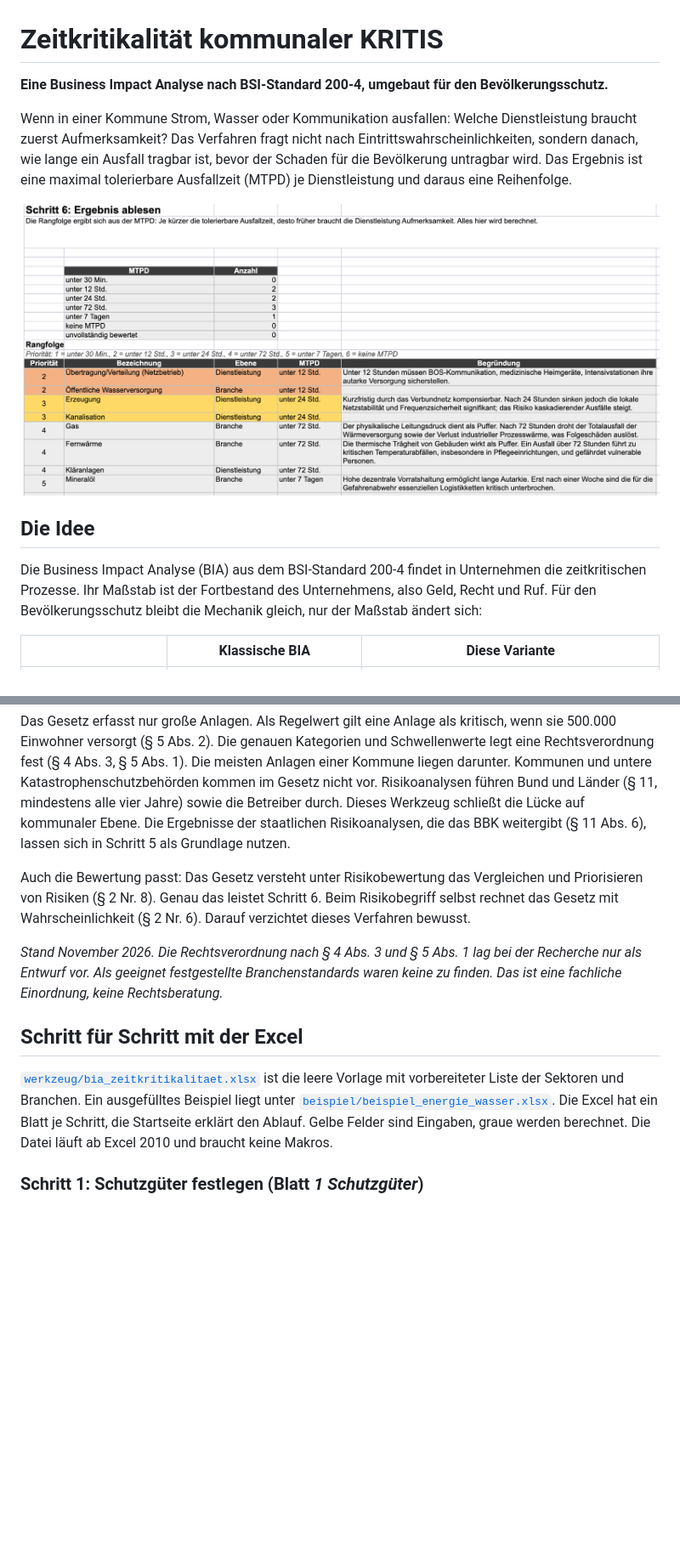
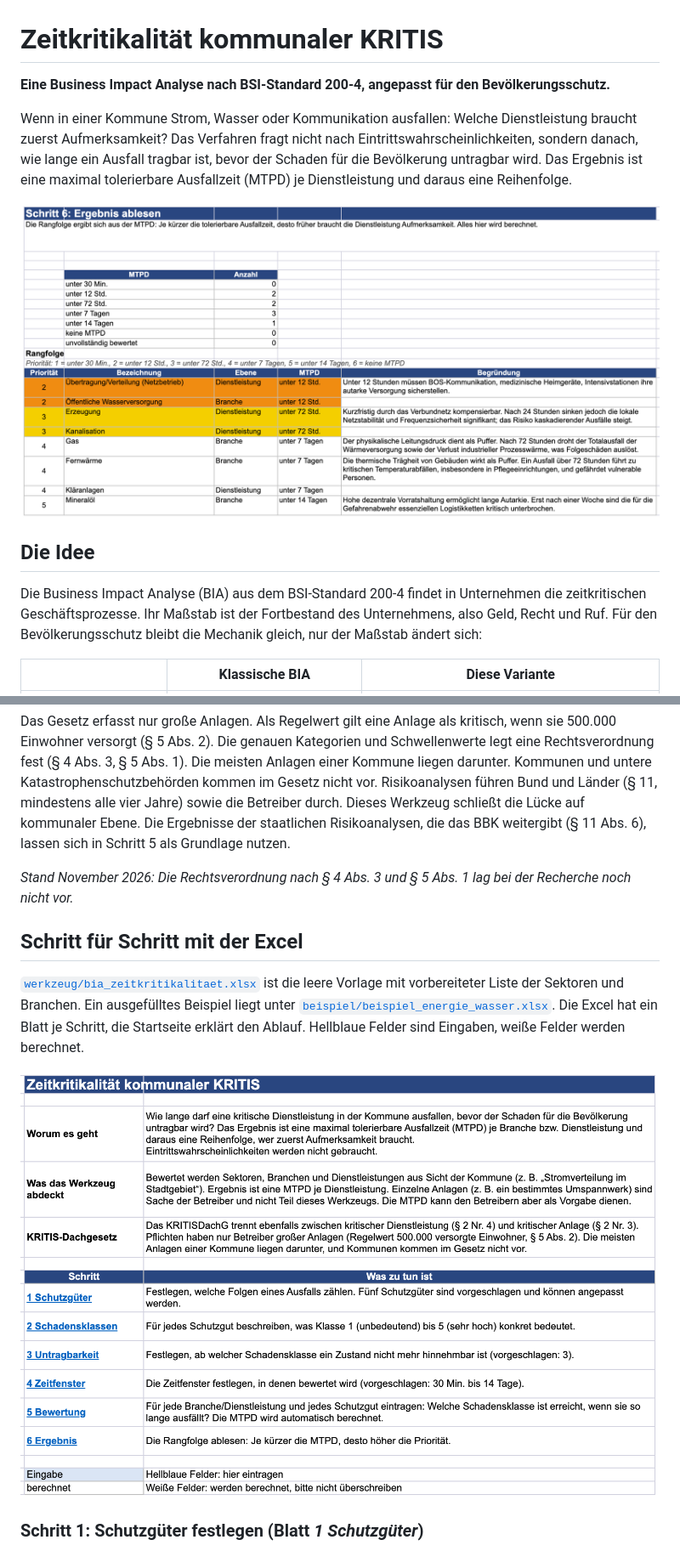
Before and after one commit to 2708Tom/KRITIS-Zeitkritikalitaet, a Markdown page: README.md, 2 parts joined by grey strips. Shown at 85% size. Rendered like a GitHub page; pictures changed too: abbildungen/ergebnis.png, abbildungen/start.png (added); blank space fills up the shorter version.

```diff
--- a/README.md
+++ b/README.md
@@ -1,6 +1,6 @@
 # Zeitkritikalität kommunaler KRITIS
 
-**Eine Business Impact Analyse nach BSI-Standard 200-4, umgebaut für den Bevölkerungsschutz.**
+**Eine Business Impact Analyse nach BSI-Standard 200-4, angepasst für den Bevölkerungsschutz.**
 
 Wenn in einer Kommune Strom, Wasser oder Kommunikation ausfallen: Welche Dienstleistung braucht zuerst Aufmerksamkeit? Das Verfahren fragt nicht nach Eintrittswahrscheinlichkeiten, sondern danach, wie lange ein Ausfall tragbar ist, bevor der Schaden für die Bevölkerung untragbar wird. Das Ergebnis ist eine maximal tolerierbare Ausfallzeit (MTPD) je Dienstleistung und daraus eine Reihenfolge.
 
@@ -8,7 +8,7 @@ Wenn in einer Kommune Strom, Wasser oder Kommunikation ausfallen: Welche Dienstl
 
 ## Die Idee
 
-Die Business Impact Analyse (BIA) aus dem BSI-Standard 200-4 findet in Unternehmen die zeitkritischen Prozesse. Ihr Maßstab ist der Fortbestand des Unternehmens, also Geld, Recht und Ruf. Für den Bevölkerungsschutz bleibt die Mechanik gleich, nur der Maßstab ändert sich:
+Die Business Impact Analyse (BIA) aus dem BSI-Standard 200-4 findet in Unternehmen die zeitkritischen Geschäftsprozesse. Ihr Maßstab ist der Fortbestand des Unternehmens, also Geld, Recht und Ruf. Für den Bevölkerungsschutz bleibt die Mechanik gleich, nur der Maßstab ändert sich:
 
 | | Klassische BIA | Diese Variante |
 |---|---|---|
@@ -31,13 +32,13 @@ Das [KRITIS-Dachgesetz](https://www.gesetze-im-internet.de/kritisdachg/BJNR0420B
 
 Das Gesetz erfasst nur große Anlagen. Als Regelwert gilt eine Anlage als kritisch, wenn sie 500.000 Einwohner versorgt (§ 5 Abs. 2). Die genauen Kategorien und Schwellenwerte legt eine Rechtsverordnung fest (§ 4 Abs. 3, § 5 Abs. 1). Die meisten Anlagen einer Kommune liegen darunter. Kommunen und untere Katastrophenschutzbehörden kommen im Gesetz nicht vor. Risikoanalysen führen Bund und Länder (§ 11, mindestens alle vier Jahre) sowie die Betreiber durch. Dieses Werkzeug schließt die Lücke auf kommunaler Ebene. Die Ergebnisse der staatlichen Risikoanalysen, die das BBK weitergibt (§ 11 Abs. 6), lassen sich in Schritt 5 als Grundlage nutzen.
 
-Auch die Bewertung passt: Das Gesetz versteht unter Risikobewertung das Vergleichen und Priorisieren von Risiken (§ 2 Nr. 8). Genau das leistet Schritt 6. Beim Risikobegriff selbst rechnet das Gesetz mit Wahrscheinlichkeit (§ 2 Nr. 6). Darauf verzichtet dieses Verfahren bewusst.
-
-*Stand November 2026. Die Rechtsverordnung nach § 4 Abs. 3 und § 5 Abs. 1 lag bei der Recherche nur als Entwurf vor. Als geeignet festgestellte Branchenstandards waren keine zu finden. Das ist eine fachliche Einordnung, keine Rechtsberatung.*
+*Stand November 2026: Die Rechtsverordnung nach § 4 Abs. 3 und § 5 Abs. 1 lag bei der Recherche noch nicht vor.*
 
 ## Schritt für Schritt mit der Excel
 
-[`werkzeug/bia_zeitkritikalitaet.xlsx`](werkzeug/bia_zeitkritikalitaet.xlsx) ist die leere Vorlage mit vorbereiteter Liste der Sektoren und Branchen. Ein ausgefülltes Beispiel liegt unter [`beispiel/beispiel_energie_wasser.xlsx`](beispiel/beispiel_energie_wasser.xlsx). Die Excel hat ein Blatt je Schritt, die Startseite erklärt den Ablauf. Gelbe Felder sind Eingaben, graue werden berechnet. Die Datei läuft ab Excel 2010 und braucht keine Makros.
+[`werkzeug/bia_zeitkritikalitaet.xlsx`](werkzeug/bia_zeitkritikalitaet.xlsx) ist die leere Vorlage mit vorbereiteter Liste der Sektoren und Branchen. Ein ausgefülltes Beispiel liegt unter [`beispiel/beispiel_energie_wasser.xlsx`](beispiel/beispiel_energie_wasser.xlsx). Die Excel hat ein Blatt je Schritt, die Startseite erklärt den Ablauf. Hellblaue Felder sind Eingaben, weiße Felder werden berechnet.
+
+![Startseite der Excel](abbildungen/start.png)
 
 ### Schritt 1: Schutzgüter festlegen (Blatt *1 Schutzgüter*)
 
```
Also changed, not shown: other parts of README.md (+21 -13 lines), abbildungen/bewertung.png, abbildungen/schadensklassen.png, 3 other files.
